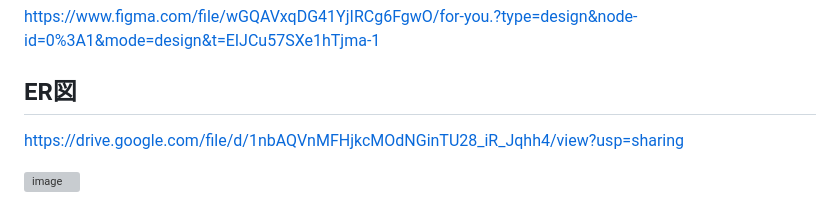
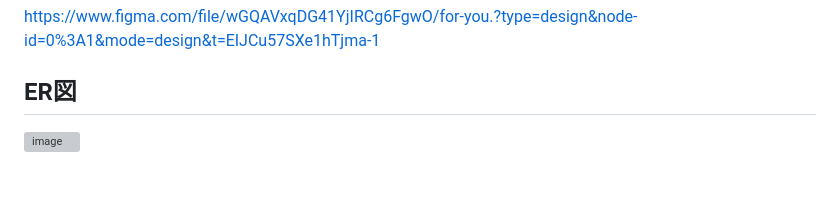
Before and after one commit to yusuke-hada/for-you., a Markdown page: README.md, the part around the change. Drawn GitHub-style; blank space fills up the shorter version; grey boxes are pictures that could not be loaded.

Commit message:
Update:README

```diff
--- a/README.md
+++ b/README.md
@@ -50,6 +50,4 @@ https://www.figma.com/file/wGQAVxqDG41YjIRCg6FgwO/for-you.?type=design&node-id=0
 
 ## ER図
 
-https://drive.google.com/file/d/1nbAQVnMFHjkcMOdNGinTU28_iR_Jqhh4/view?usp=sharing
-
 ![image](https://github.com/yusuke-hada/for-you./assets/128974750/3be59109-230a-4042-a280-db878e9162ca)
```
